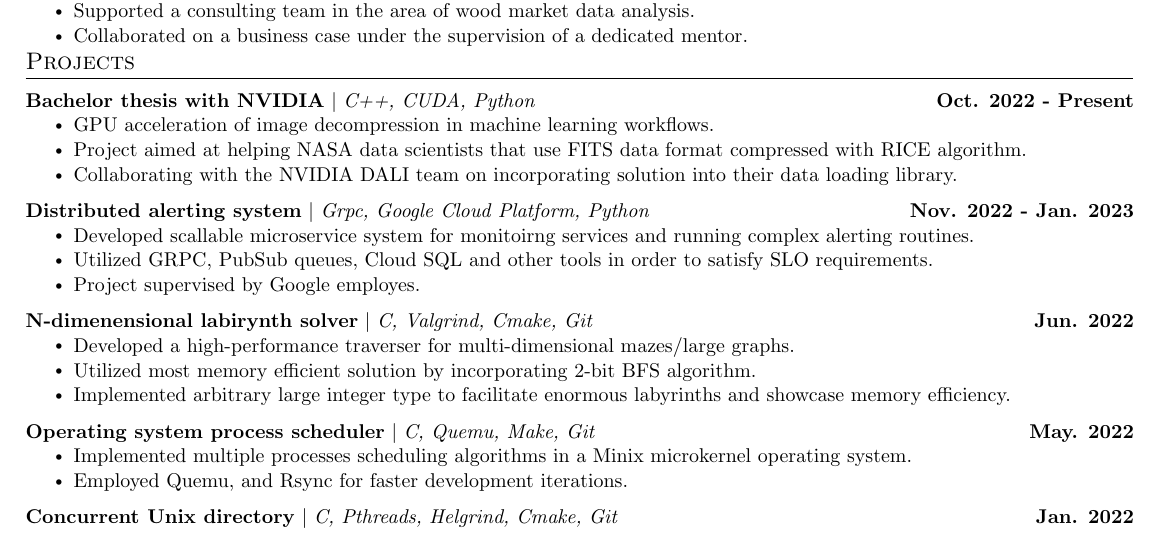
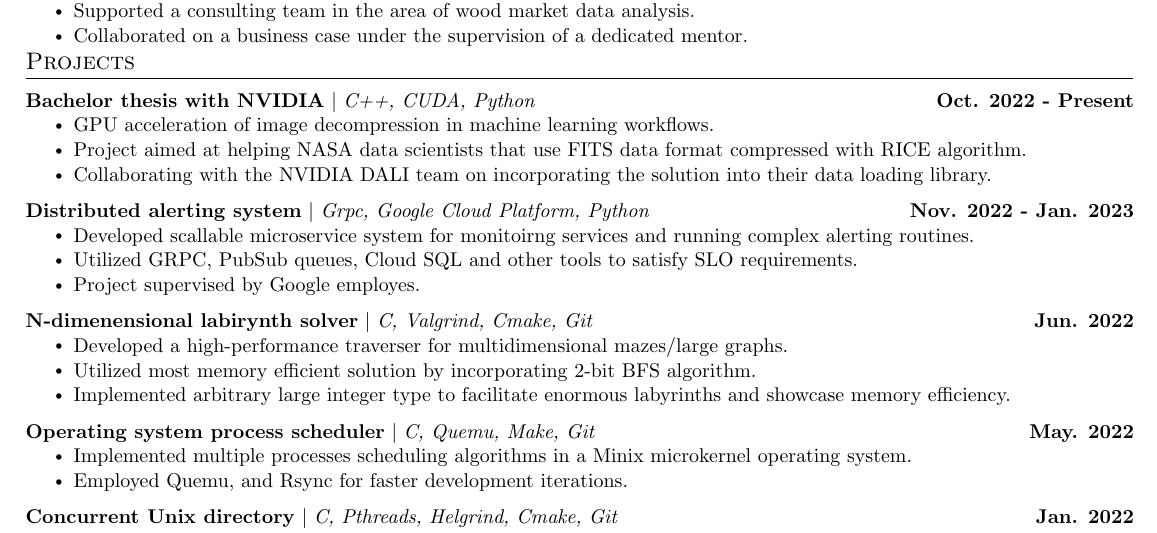
Before and after one commit to aderylo/resume, a LaTeX document (All/main.tex): part of the page, cut so that both start at the same text. Compiled offline with pdfLaTeX.

Commit message:
fix grammar

```diff
--- a/All/main.tex
+++ b/All/main.tex
@@ -193,21 +193,21 @@
 \resumeItemListStart
 \resumeItem{GPU acceleration of image decompression in machine learning workflows.}
 \resumeItem{Project aimed at helping NASA data scientists that use FITS data format compressed with RICE algorithm.}
-\resumeItem{Collaborating with the NVIDIA DALI team on incorporating solution into their data loading library. }
+\resumeItem{Collaborating with the NVIDIA DALI team on incorporating the solution into their data loading library. }
 \resumeItemListEnd
 \vspace{-13pt}
 \resumeProjectHeading
 {\textbf{Distributed alerting system} $|$ \emph{Grpc, Google Cloud Platform, Python}}{Nov. 2022 - Jan. 2023}
 \resumeItemListStart
 \resumeItem{Developed scallable microservice system for monitoirng services and running complex alerting routines.}
-\resumeItem{Utilized GRPC, PubSub queues, Cloud SQL and other tools in order to satisfy SLO requirements.}
+\resumeItem{Utilized GRPC, PubSub queues, Cloud SQL and other tools to satisfy SLO requirements.}
 \resumeItem{Project supervised by Google employes.}
 \resumeItemListEnd
 \vspace{-13pt}
 \resumeProjectHeading
 {\textbf{N-dimenensional labirynth solver} $|$ \emph{C, Valgrind, Cmake,  Git}}{Jun. 2022}
 \resumeItemListStart
-\resumeItem{Developed a high-performance traverser for multi-dimensional mazes/large graphs.}
+\resumeItem{Developed a high-performance traverser for multidimensional mazes/large graphs.}
 \resumeItem{Utilized most memory efficient solution by incorporating 2-bit BFS algorithm.}
 \resumeItem{Implemented arbitrary large integer type to facilitate enormous labyrinths and showcase memory efficiency.}
 \resumeItemListEnd
```
Also changed, not shown: All/main.pdf.
